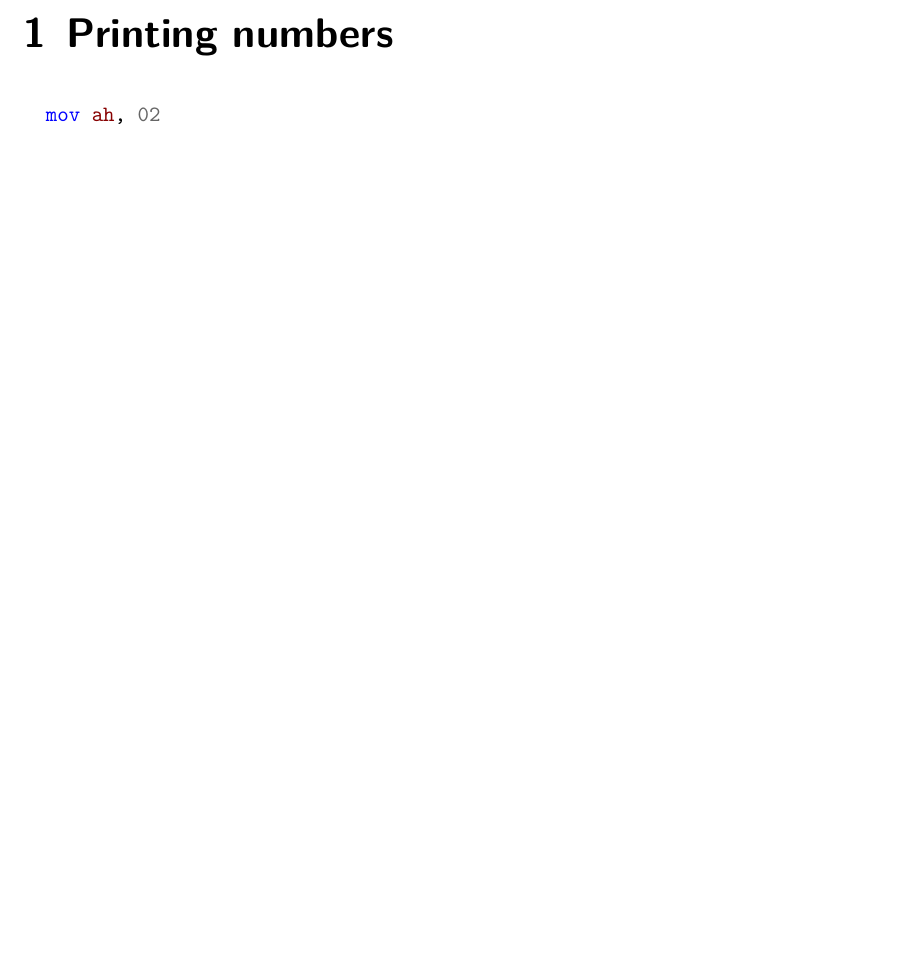
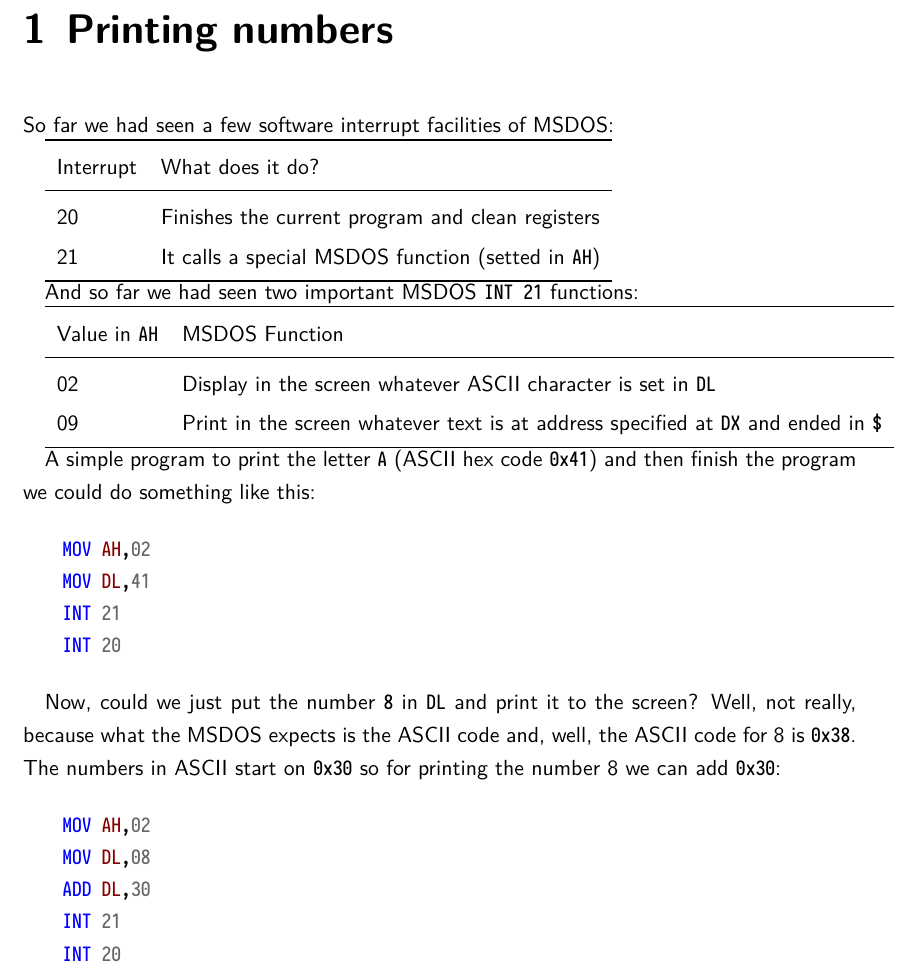
Before and after one commit to cprieto/msdos_assembler, a LaTeX book (main.tex, which reads numbers.tex): part of page 3 of 3, cut so that both start at the same text, the shorter picture padded with empty space. Compiled offline with XeLaTeX.

Commit message:
adding printing numbers

```diff
--- a/numbers.tex
+++ b/numbers.tex
@@ -3,8 +3,44 @@
 \documentclass[main.tex]{subfiles}
 \begin{document}
 \chapter{Printing numbers}
+So far we had seen a few software interrupt facilities of MSDOS:
+
+\begin{tabular}{ll}
+\toprule
+Interrupt & What does it do? \\
+\midrule
+20 & Finishes the current program and clean registers \\
+21 & It calls a special MSDOS function (setted in \texttt{AH}) \\
+\bottomrule
+\end{tabular}
+
+And so far we had seen two important MSDOS \texttt{INT 21} functions:
+
+\begin{tabular}{ll}
+\toprule
+Value in \texttt{AH} & MSDOS Function \\
+\midrule
+02 & Display in the screen whatever ASCII character is set in \texttt{DL} \\
+09 & Print in the screen whatever text is at address specified at \texttt{DX} and ended in \texttt{\$} \\
+\bottomrule
+\end{tabular}
+
+A simple program to print the letter \texttt{A} (ASCII hex code \texttt{0x41}) and then finish the program we could do something like this:
 
 \begin{minted}{asm}
-  mov ah, 02
+    MOV AH,02
+    MOV DL,41
+    INT 21
+    INT 20
+\end{minted}
+
+Now, could we just put the number \texttt{8} in \texttt{DL} and print it to the screen? Well, not really, because what the MSDOS expects is the ASCII code and, well, the ASCII code for 8 is \texttt{0x38}. The numbers in ASCII start on \texttt{0x30} so for printing the number 8 we can add \texttt{0x30}:
+
+\begin{minted}{asm}
+    MOV AH,02
+    MOV DL,08
+    ADD DL,30
+    INT 21
+    INT 20
 \end{minted}
 \end{document}
```
Also changed, not shown: main.tex (+11 -0 lines), iosevka-ss05-medium.ttf (added), 1 other file.
